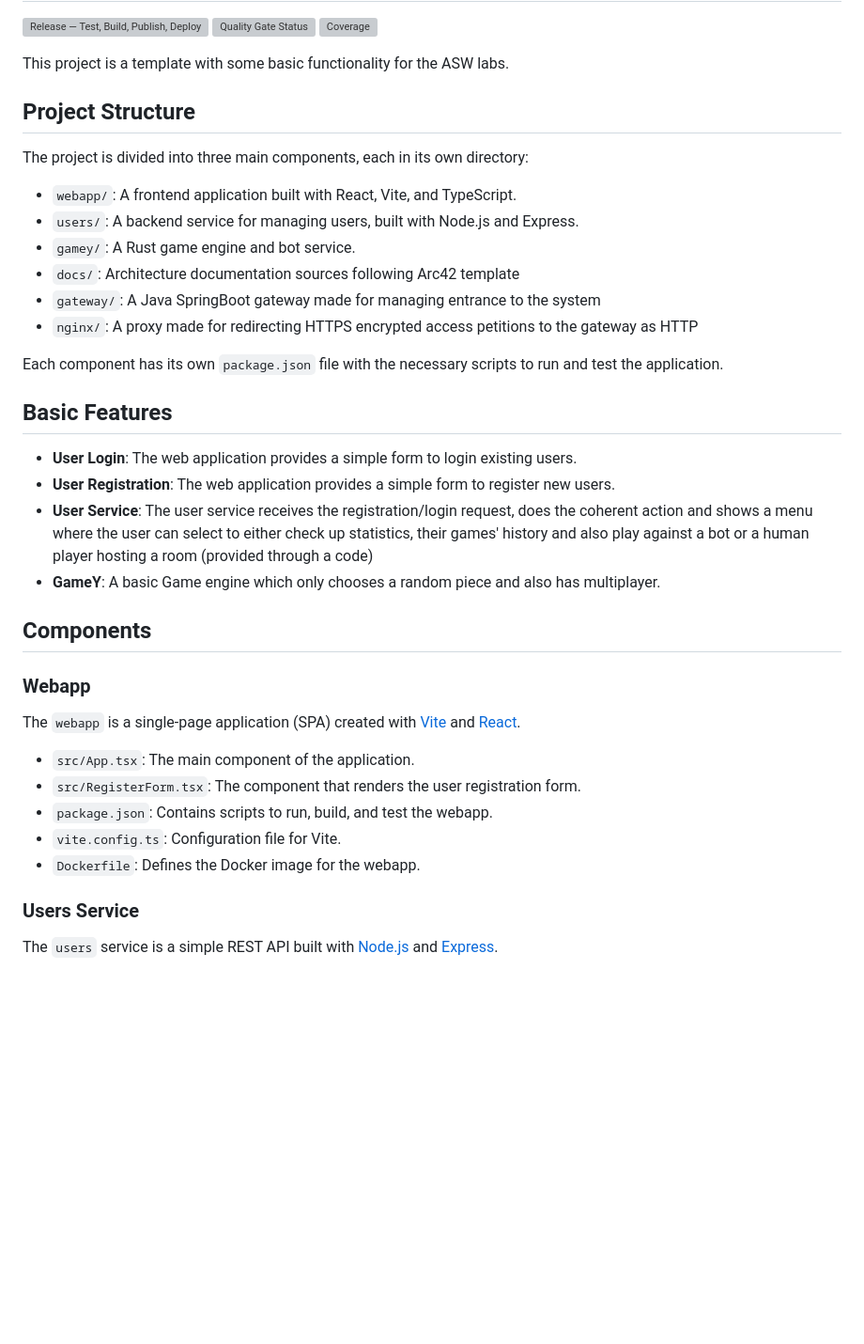
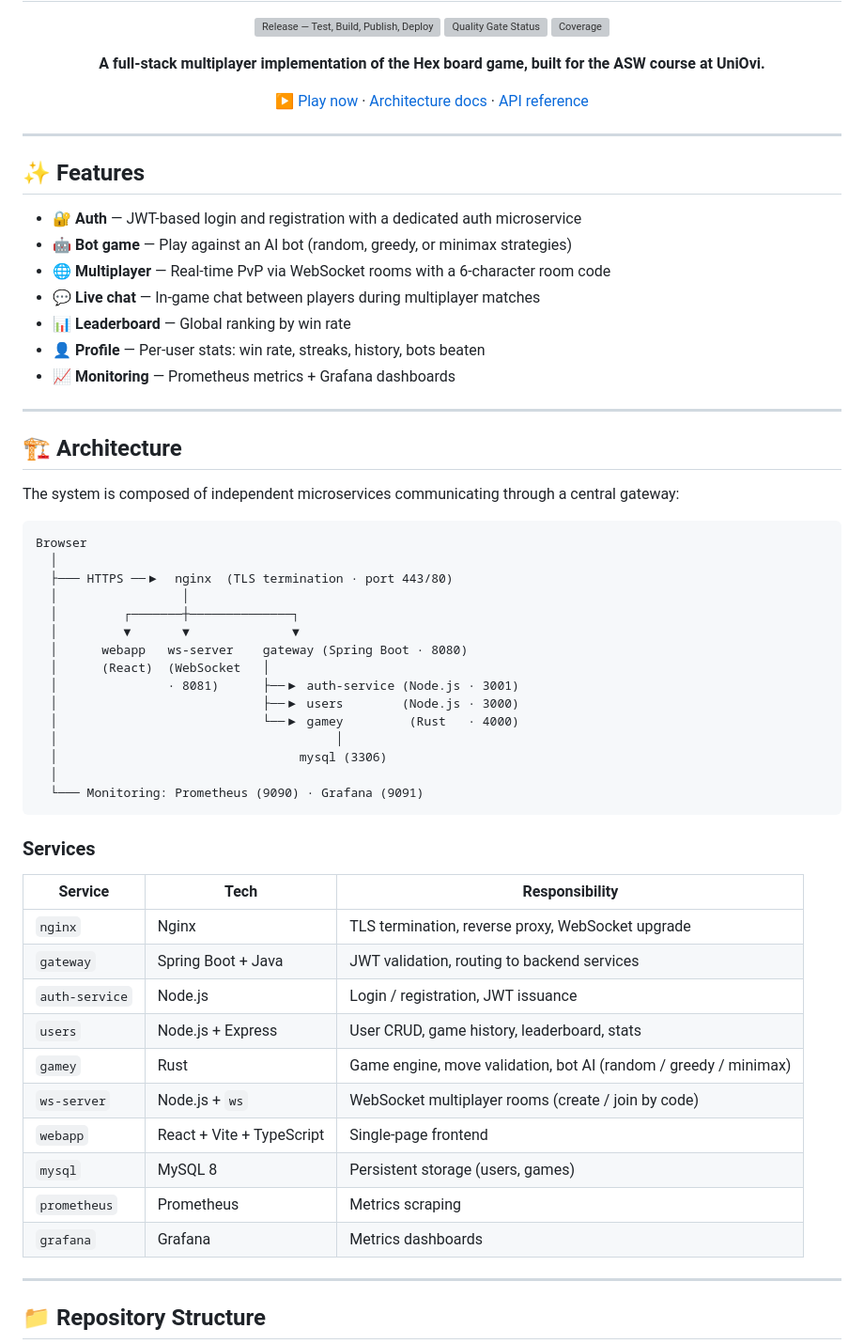
Before and after one commit to Arquisoft/yovi_es4c, a Markdown page: README.md, the part around one of its changes. Shown at 94% size. GitHub-like rendering; blank space fills up the shorter version; grey boxes are pictures that could not be loaded.

````diff
--- a/README.md
+++ b/README.md
@@ -4,42 +6,64 @@
 [![Quality Gate Status](https://sonarcloud.io/api/project_badges/measure?project=Arquisoft_yovi_es4c&metric=alert_status)](https://sonarcloud.io/summary/new_code?id=Arquisoft_yovi_es4c)
 [![Coverage](https://sonarcloud.io/api/project_badges/measure?project=Arquisoft_yovi_es4c&metric=coverage)](https://sonarcloud.io/summary/new_code?id=Arquisoft_yovi_es4c)
 
-This project is a template with some basic functionality for the ASW labs.
+**A full-stack multiplayer implementation of the Hex board game, built for the ASW course at UniOvi.**
 
-## Project Structure
+[▶ Play now](http://localhost) · [Architecture docs](docs/) · [API reference](#api)
 
-The project is divided into three main components, each in its own directory:
+</div>
 
-- `webapp/`: A frontend application built with React, Vite, and TypeScript.
-- `users/`: A backend service for managing users, built with Node.js and Express.
-- `gamey/`: A Rust game engine and bot service.
-- `docs/`: Architecture documentation sources following Arc42 template
-- `gateway/`: A Java SpringBoot gateway made for managing entrance to the system
-- `nginx/`: A proxy made for redirecting HTTPS encrypted access petitions to the gateway as HTTP
+---
 
+## ✨ Features
 
+- **🔐 Auth** — JWT-based login and registration with a dedicated auth microservice
+- **🤖 Bot game** — Play against an AI bot (random, greedy, or minimax strategies)
+- **🌐 Multiplayer** — Real-time PvP via WebSocket rooms with a 6-character room code
+- **💬 Live chat** — In-game chat between players during multiplayer matches
+- **📊 Leaderboard** — Global ranking by win rate
+- **👤 Profile** — Per-user stats: win rate, streaks, history, bots beaten
+- **📈 Monitoring** — Prometheus metrics + Grafana dashboards
 
-Each component has its own `package.json` file with the necessary scripts to run and test the application.
+---
 
-## Basic Features
-- **User Login**: The web application provides a simple form to login existing users.
-- **User Registration**: The web application provides a simple form to register new users.
-- **User Service**: The user service receives the registration/login request, does the coherent action and shows a menu where the user can select to either check up statistics, their games' history and also play against a bot or a human player hosting a room (provided through a code)
-- **GameY**: A basic Game engine which only chooses a random piece and also has multiplayer.
+## 🏗️ Architecture
 
-## Components
+The system is composed of independent microservices communicating through a central gateway:
 
-### Webapp
+```
+Browser
+  │
+  ├─── HTTPS ──▶  nginx  (TLS termination · port 443/80)
+  │                 │
+  │         ┌───────┼──────────────┐
+  │         ▼       ▼              ▼
+  │      webapp   ws-server    gateway (Spring Boot · 8080)
+  │      (React)  (WebSocket   │
+  │               · 8081)      ├──▶ auth-service (Node.js · 3001)
+  │                            ├──▶ users        (Node.js · 3000)
+  │                            └──▶ gamey         (Rust   · 4000)
+  │                                      │
+  │                                 mysql (3306)
+  │
+  └─── Monitoring: Prometheus (9090) · Grafana (9091)
+```
 
-The `webapp` is a single-page application (SPA) created with [Vite](https://vitejs.dev/) and [React](https://reactjs.org/).
+### Services
 
-- `src/App.tsx`: The main component of the application.
-- `src/RegisterForm.tsx`: The component that renders the user registration form.
-- `package.json`: Contains scripts to run, build, and test the webapp.
-- `vite.config.ts`: Configuration file for Vite.
-- `Dockerfile`: Defines the Docker image for the webapp.
+| Service | Tech | Responsibility |
+|---|---|---|
+| `nginx` | Nginx | TLS termination, reverse proxy, WebSocket upgrade |
+| `gateway` | Spring Boot + Java | JWT validation, routing to backend services |
+| `auth-service` | Node.js | Login / registration, JWT issuance |
+| `users` | Node.js + Express | User CRUD, game history, leaderboard, stats |
+| `gamey` | Rust | Game engine, move validation, bot AI (random / greedy / minimax) |
+| `ws-server` | Node.js + `ws` | WebSocket multiplayer rooms (create / join by code) |
+| `webapp` | React + Vite + TypeScript | Single-page frontend |
+| `mysql` | MySQL 8 | Persistent storage (users, games) |
+| `prometheus` | Prometheus | Metrics scraping |
+| `grafana` | Grafana | Metrics dashboards |
 
-### Users Service
+---
 
-The `users` service is a simple REST API built with [Node.js](https://nodejs.org/) and [Express](https://expressjs.com/).
+## 📁 Repository Structure
 
````
Also changed, not shown: other parts of README.md (+183 -76 lines).
